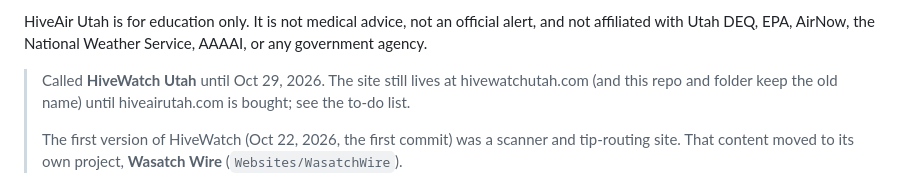
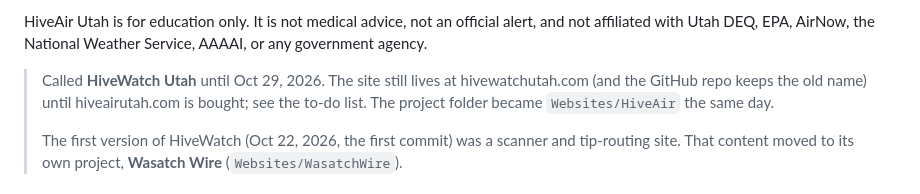
Before and after one commit to dragonofdeseret/hivewatchutah, a Markdown page: README.md, the part around the change. GitHub-like rendering.

Commit message:
Note that the project folder is now Websites/HiveAir
Co-Authored-By: Claude Opus 5.5 <noreply@anthropic.com>

```diff
--- a/README.md
+++ b/README.md
@@ -13,7 +13,7 @@ It's a plain static site: HTML, CSS and a little JavaScript. One Python script t
 
 HiveAir Utah is for education only. It is not medical advice, not an official alert, and not affiliated with Utah DEQ, EPA, AirNow, the National Weather Service, AAAAI, or any government agency.
 
-> Called **HiveWatch Utah** until Oct 29, 2026. The site still lives at hivewatchutah.com (and this repo and folder keep the old name) until hiveairutah.com is bought; see the to-do list.
+> Called **HiveWatch Utah** until Oct 29, 2026. The site still lives at hivewatchutah.com (and the GitHub repo keeps the old name) until hiveairutah.com is bought; see the to-do list. The project folder became `Websites/HiveAir` the same day.
 >
 > The first version of HiveWatch (Oct 22, 2026, the first commit) was a scanner and tip-routing site. That content moved to its own project, **Wasatch Wire** (`Websites/WasatchWire`).
 
```
